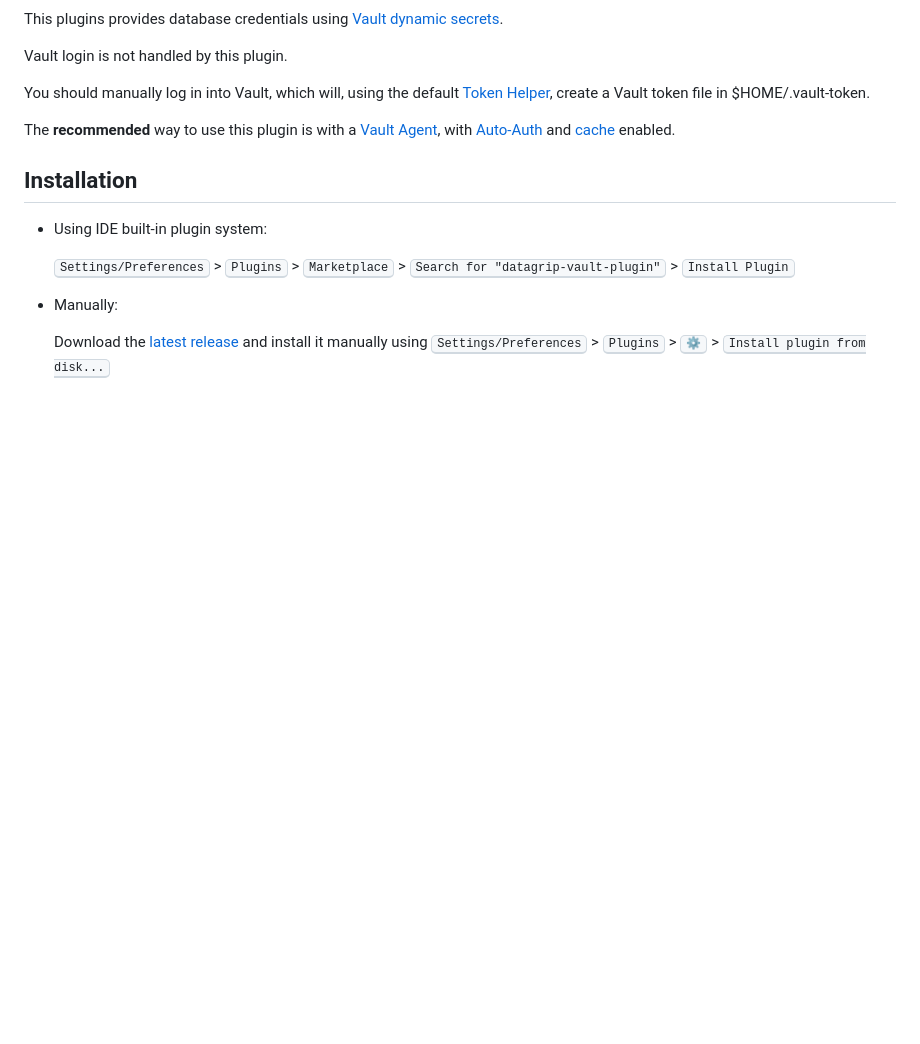
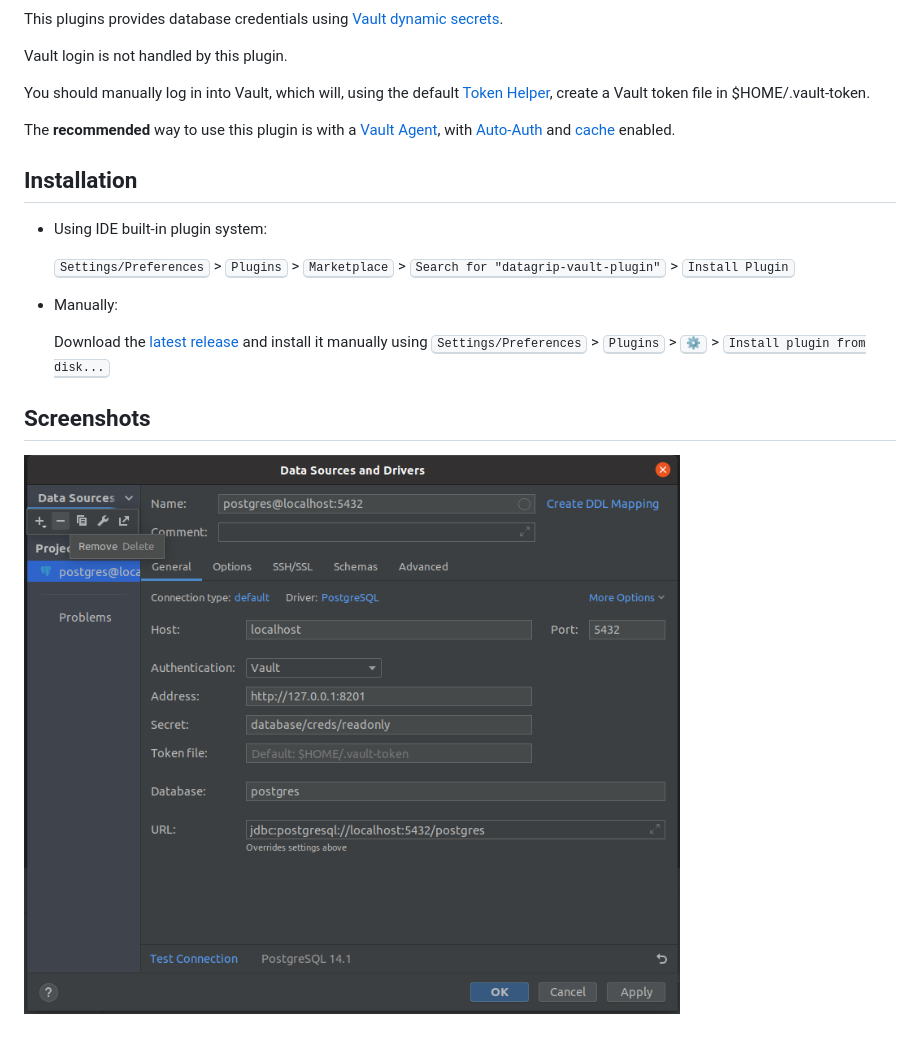
Before and after one commit to premium-minds/datagrip-vault-plugin, a Markdown page: README.md, the part around the change. Drawn GitHub-style; pictures changed too: screenshots/datagrip-vault-plugin.png (added); blank space fills up the shorter version.

Commit message:
Added screenshot

```diff
--- a/README.md
+++ b/README.md
@@ -26,3 +26,7 @@ The **recommended** way to use this plugin is with a [Vault Agent](https://www.v
 
   Download the [latest release](https://github.com/premium-minds/datagrip-vault-plugin/releases/latest) and install it manually using
   <kbd>Settings/Preferences</kbd> > <kbd>Plugins</kbd> > <kbd>⚙️</kbd> > <kbd>Install plugin from disk...</kbd>
+
+## Screenshots
+
+![datagrip-vault-plugin.png](./screenshots/datagrip-vault-plugin.png)
```
